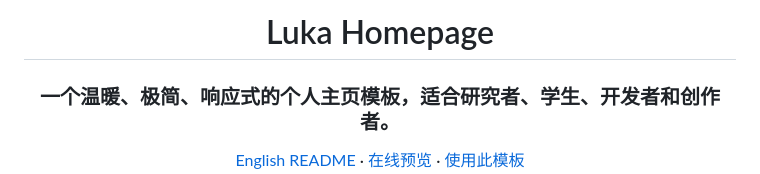
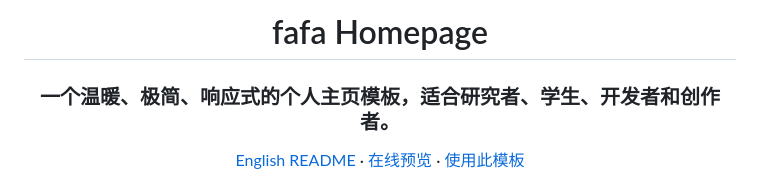
Before and after one commit to JoeyZhang616/JoeyZhang616.github.io, a Markdown page: README.zh-CN.md, the part around the change. Rendered like a GitHub page.

```diff
--- a/README.zh-CN.md
+++ b/README.zh-CN.md
@@ -1,6 +1,6 @@
 <div align="center">
 
-# Luka Homepage
+# fafa Homepage
 
 ### 一个温暖、极简、响应式的个人主页模板，适合研究者、学生、开发者和创作者。
 
```
